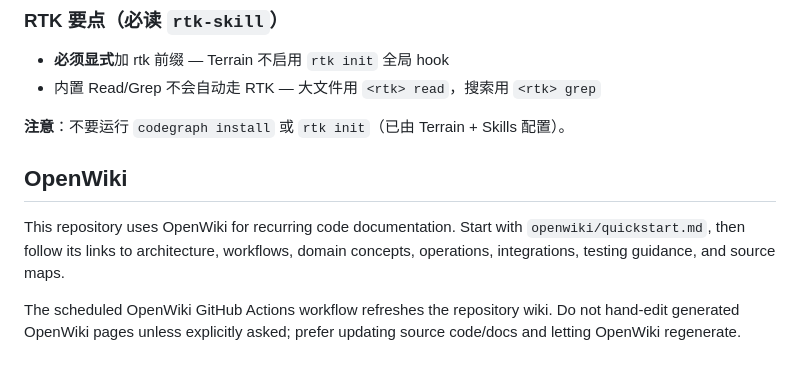
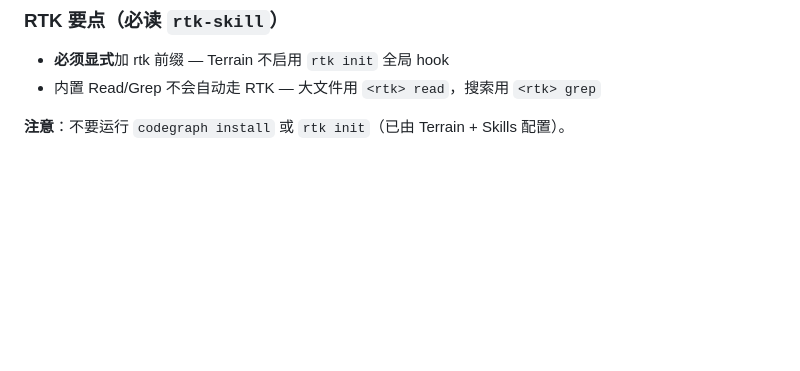
Before and after one commit to sopaco/money-never-sleep, a Markdown page: AGENTS.md, the part around the change. GitHub-like rendering; blank space fills up the shorter version.

Commit message:
remove unused guide in agents.md

```diff
--- a/AGENTS.md
+++ b/AGENTS.md
@@ -128,13 +128,3 @@ Windows 上工具部署在 `%USERPROFILE%\.terrain\bin\`（Git Bash / PowerShell
 
 **注意**：不要运行 `codegraph install` 或 `rtk init`（已由 Terrain + Skills 配置）。
 <!-- terrain:end tools -->
-
-<!-- OPENWIKI:START -->
-
-## OpenWiki
-
-This repository uses OpenWiki for recurring code documentation. Start with `openwiki/quickstart.md`, then follow its links to architecture, workflows, domain concepts, operations, integrations, testing guidance, and source maps.
-
-The scheduled OpenWiki GitHub Actions workflow refreshes the repository wiki. Do not hand-edit generated OpenWiki pages unless explicitly asked; prefer updating source code/docs and letting OpenWiki regenerate.
-
-<!-- OPENWIKI:END -->
```
